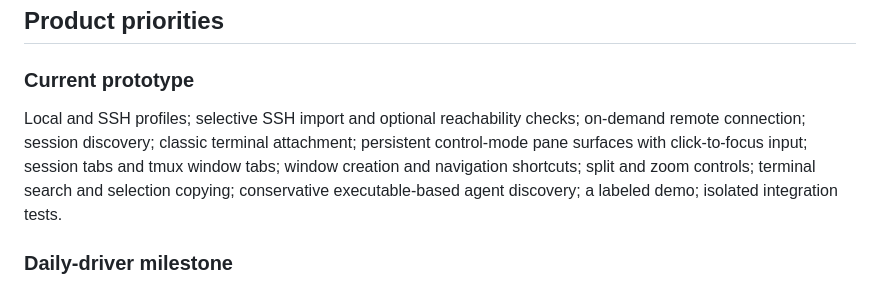
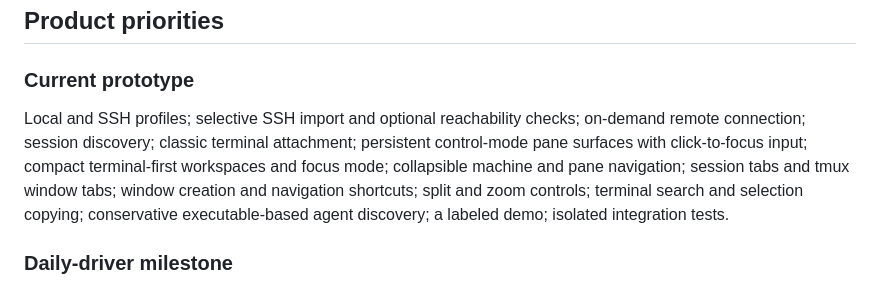
Before and after one commit to xjtuwxg/muxyard, a Markdown page: docs/product.md, the part around the change. Drawn GitHub-style.

```diff
--- a/docs/product.md
+++ b/docs/product.md
@@ -25,7 +25,7 @@ No forced migration, account creation, remote agent installation, or replacement
 
 ### Current prototype
 
-Local and SSH profiles; selective SSH import and optional reachability checks; on-demand remote connection; session discovery; classic terminal attachment; persistent control-mode pane surfaces with click-to-focus input; session tabs and tmux window tabs; window creation and navigation shortcuts; split and zoom controls; terminal search and selection copying; conservative executable-based agent discovery; a labeled demo; isolated integration tests.
+Local and SSH profiles; selective SSH import and optional reachability checks; on-demand remote connection; session discovery; classic terminal attachment; persistent control-mode pane surfaces with click-to-focus input; compact terminal-first workspaces and focus mode; collapsible machine and pane navigation; session tabs and tmux window tabs; window creation and navigation shortcuts; split and zoom controls; terminal search and selection copying; conservative executable-based agent discovery; a labeled demo; isolated integration tests.
 
 ### Daily-driver milestone
 
```
Also changed, not shown: README.md (+19 -7 lines), docs/architecture.md (+8 -0 lines), docs/screenshots/focus.png (added), 5 other files.
